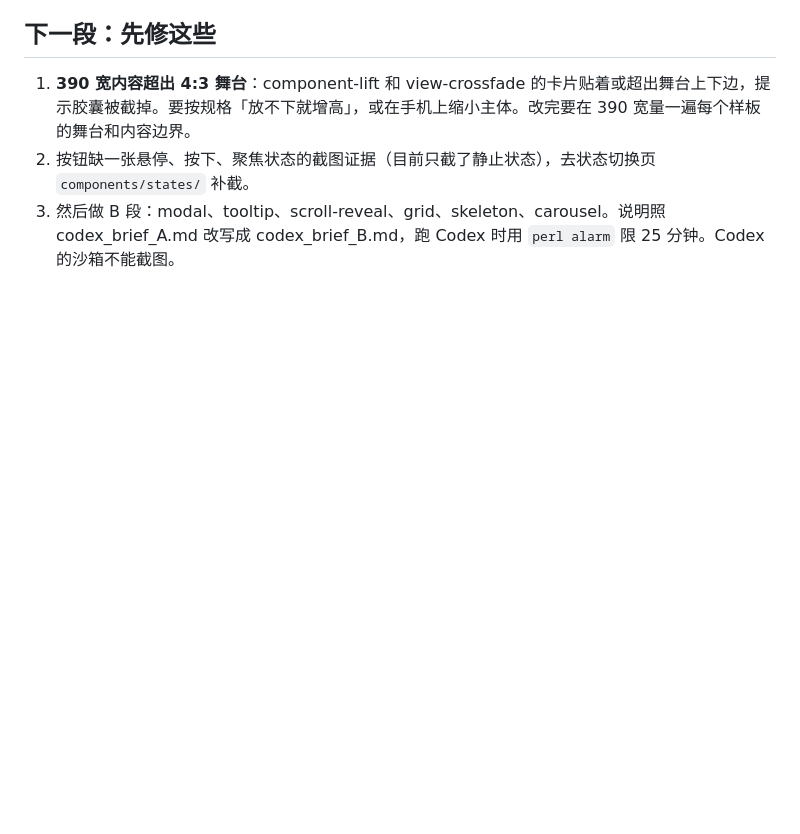
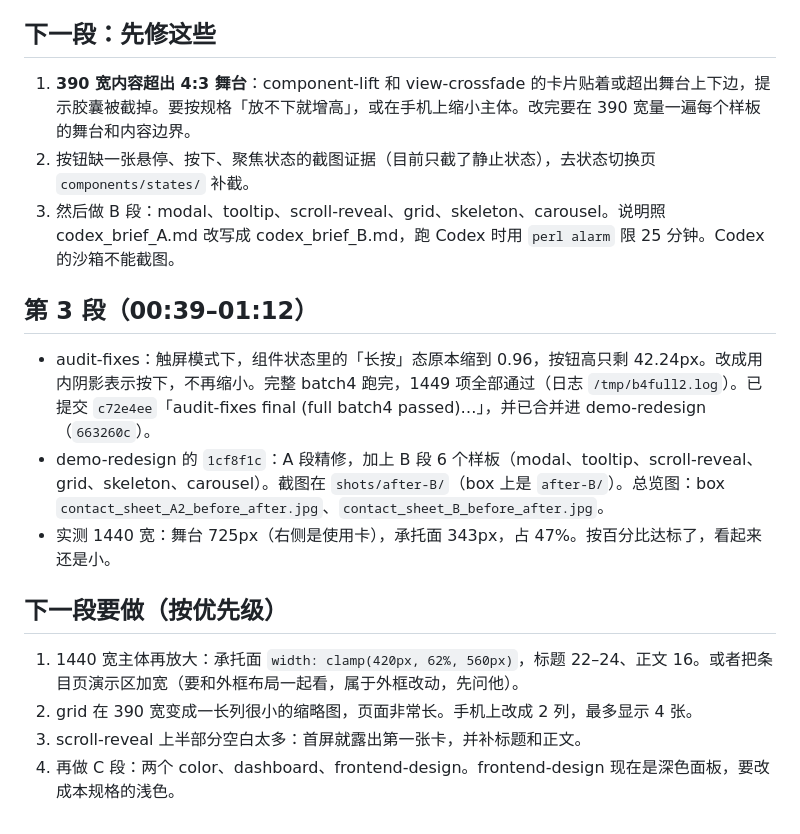
Before and after one commit to zhang-netizen-1/vibocoding-assistant, a Markdown page: docs/demo-redesign-progress.md, the part around the change. GitHub-like rendering; blank space fills up the shorter version.

Commit message:
演示重做：第 3 段进度记录

```diff
--- a/docs/demo-redesign-progress.md
+++ b/docs/demo-redesign-progress.md
@@ -44,3 +44,14 @@ button、input、component-lift、view-crossfade、modal、tooltip、scroll-reve
 1. **390 宽内容超出 4:3 舞台**：component-lift 和 view-crossfade 的卡片贴着或超出舞台上下边，提示胶囊被截掉。要按规格「放不下就增高」，或在手机上缩小主体。改完要在 390 宽量一遍每个样板的舞台和内容边界。
 2. 按钮缺一张悬停、按下、聚焦状态的截图证据（目前只截了静止状态），去状态切换页 `components/states/` 补截。
 3. 然后做 B 段：modal、tooltip、scroll-reveal、grid、skeleton、carousel。说明照 codex_brief_A.md 改写成 codex_brief_B.md，跑 Codex 时用 `perl alarm` 限 25 分钟。Codex 的沙箱不能截图。
+
+## 第 3 段（00:39–01:12）
+- audit-fixes：触屏模式下，组件状态里的「长按」态原本缩到 0.96，按钮高只剩 42.24px。改成用内阴影表示按下，不再缩小。完整 batch4 跑完，1449 项全部通过（日志 `/tmp/b4full2.log`）。已提交 `c72e4ee`「audit-fixes final (full batch4 passed)…」，并已合并进 demo-redesign（`663260c`）。
+- demo-redesign 的 `1cf8f1c`：A 段精修，加上 B 段 6 个样板（modal、tooltip、scroll-reveal、grid、skeleton、carousel）。截图在 `shots/after-B/`（box 上是 `after-B/`）。总览图：box `contact_sheet_A2_before_after.jpg`、`contact_sheet_B_before_after.jpg`。
+- 实测 1440 宽：舞台 725px（右侧是使用卡），承托面 343px，占 47%。按百分比达标了，看起来还是小。
+
+## 下一段要做（按优先级）
+1. 1440 宽主体再放大：承托面 `width: clamp(420px, 62%, 560px)`，标题 22–24、正文 16。或者把条目页演示区加宽（要和外框布局一起看，属于外框改动，先问他）。
+2. grid 在 390 宽变成一长列很小的缩略图，页面非常长。手机上改成 2 列，最多显示 4 张。
+3. scroll-reveal 上半部分空白太多：首屏就露出第一张卡，并补标题和正文。
+4. 再做 C 段：两个 color、dashboard、frontend-design。frontend-design 现在是深色面板，要改成本规格的浅色。
```
